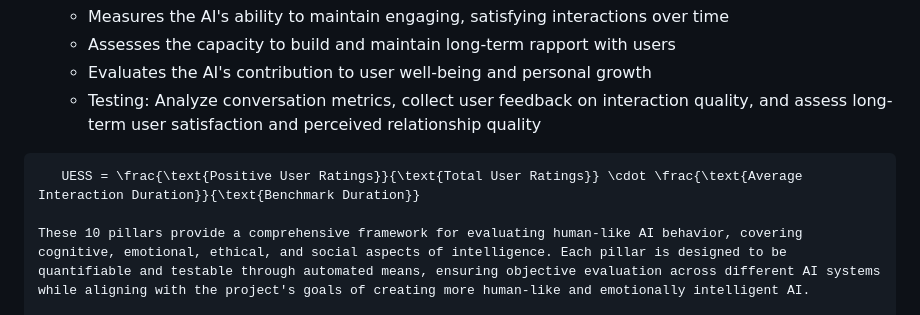
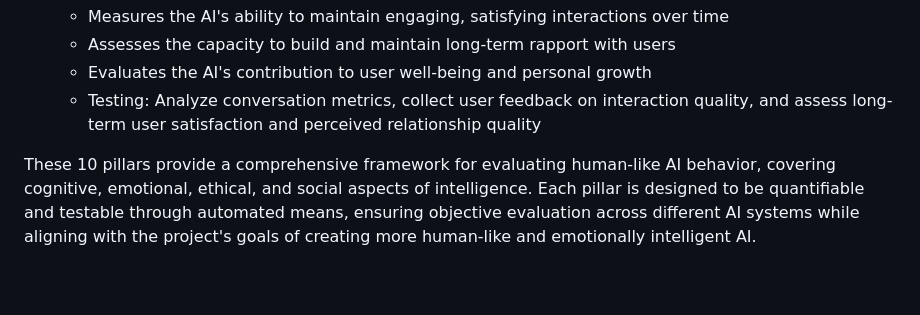
Before and after one commit to alanh90/BicameralAGI, a Markdown page: README.md, the part around the change. Rendered like a GitHub page; blank space fills up the shorter version.

Commit message:
Removed the last formula for now, some of these will change anyways

````diff
--- a/README.md
+++ b/README.md
@@ -122,9 +122,6 @@ The Hourmand Test is designed to provide a more comprehensive framework for asse
     - Assesses the capacity to build and maintain long-term rapport with users
     - Evaluates the AI's contribution to user well-being and personal growth
     - Testing: Analyze conversation metrics, collect user feedback on interaction quality, and assess long-term user satisfaction and perceived relationship quality
-
-   ```math
-      UESS = \frac{\text{Positive User Ratings}}{\text{Total User Ratings}} \cdot \frac{\text{Average Interaction Duration}}{\text{Benchmark Duration}}
 
 These 10 pillars provide a comprehensive framework for evaluating human-like AI behavior, covering cognitive, emotional, ethical, and social aspects of intelligence. Each pillar is designed to be quantifiable and testable through automated means, ensuring objective evaluation across different AI systems while aligning with the project's goals of creating more human-like and emotionally intelligent AI.
 
````
